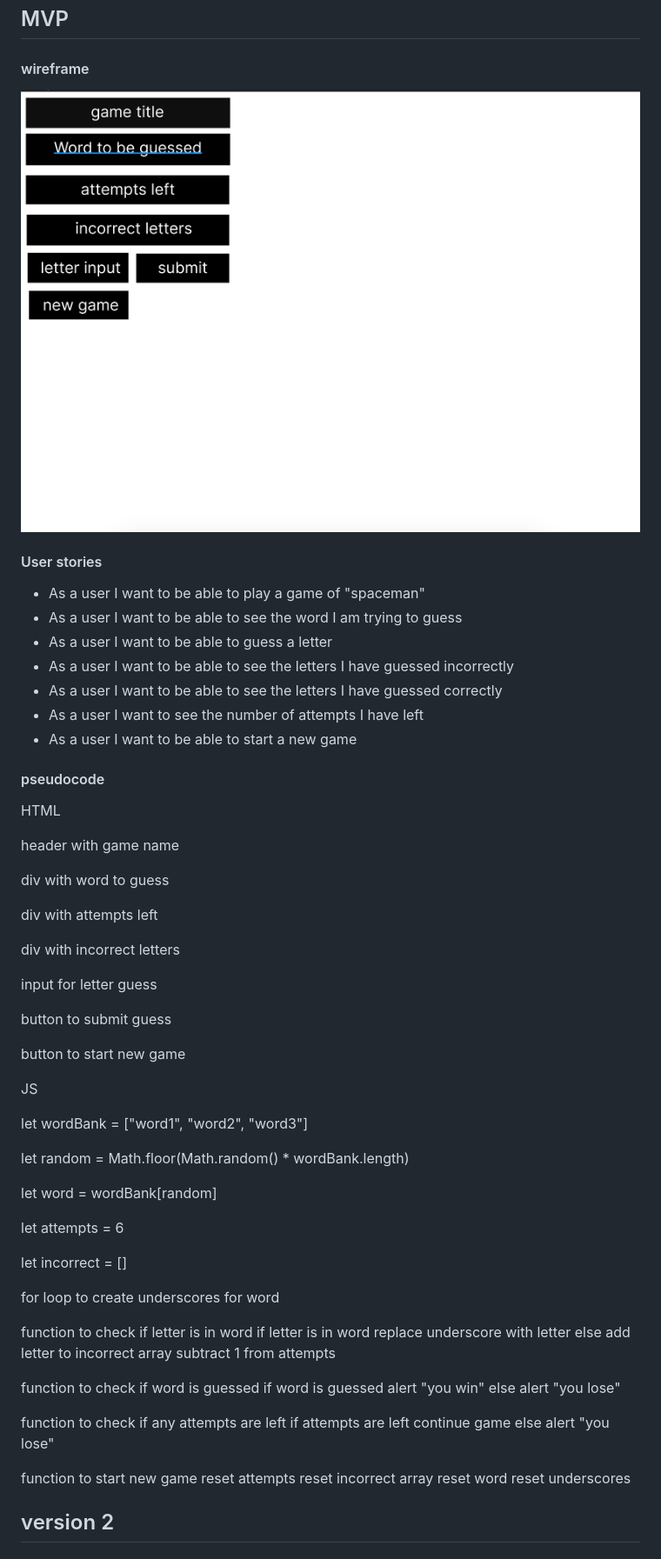
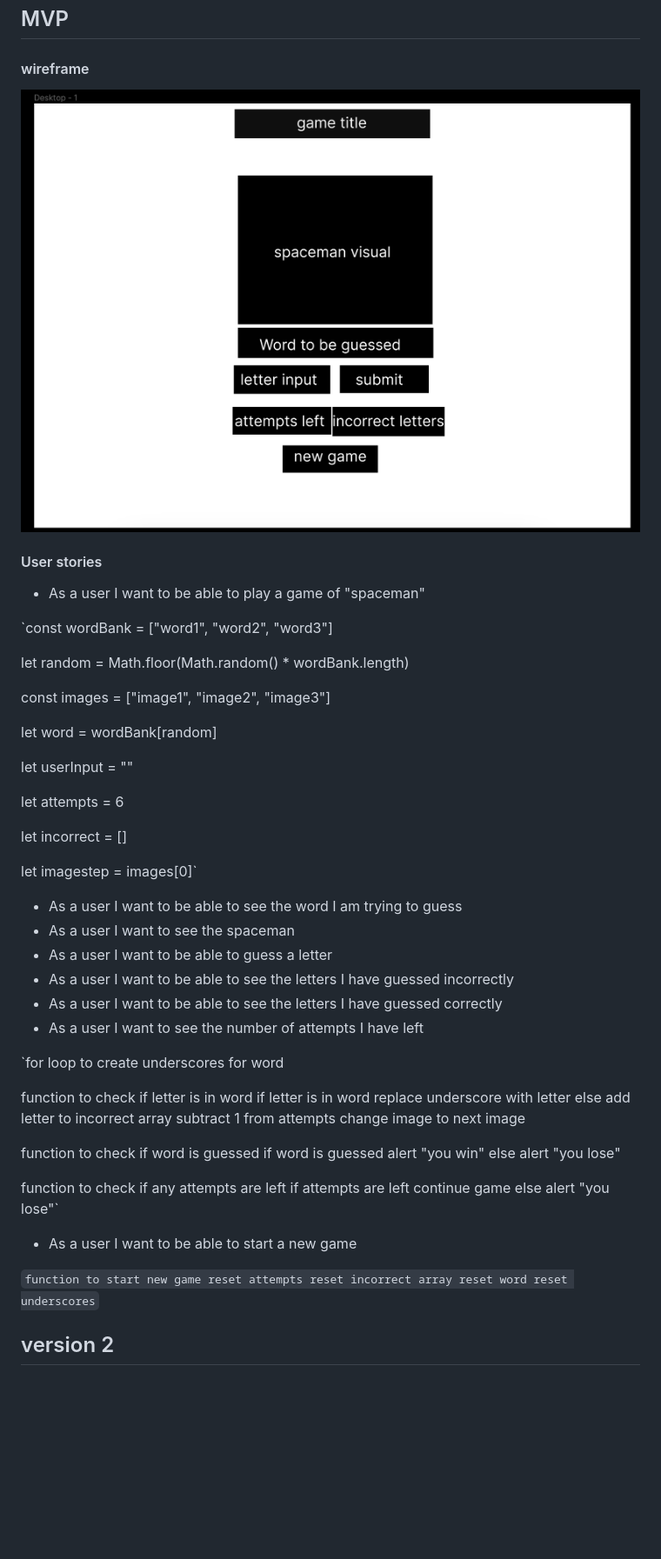
Before and after one commit to LewisGraves/project-1, a Markdown page: README.md, the part around the change. Shown: that part at 87% size. Drawn GitHub-style; pictures changed too: mvp.png; blank space fills up the shorter version.

Commit message:
corrected mvp wireframe and reoriented user stories to match with pseudocode

```diff
--- a/README.md
+++ b/README.md
@@ -11,45 +11,31 @@ A cleaned up version of hangman that doesnt depict an execution.
 #### User stories
 
 - As a user I want to be able to play a game of "spaceman"
-- As a user I want to be able to see the word I am trying to guess
-- As a user I want to be able to guess a letter
-- As a user I want to be able to see the letters I have guessed incorrectly
-- As a user I want to be able to see the letters I have guessed correctly
-- As a user I want to see the number of attempts I have left
-- As a user I want to be able to start a new game
 
-#### pseudocode
-
-HTML
-
-header with game name
-
-div with word to guess
-
-div with attempts left
-
-div with incorrect letters
-
-input for letter guess
-
-button to submit guess
-
-button to start new game
-
-
-JS
-
-let wordBank = ["word1", "word2", "word3"]
+`const wordBank = ["word1", "word2", "word3"]
 
 let random = Math.floor(Math.random() * wordBank.length)
 
+const images = ["image1", "image2", "image3"]
+
 let word = wordBank[random]
+
+let userInput = ""
 
 let attempts = 6
 
 let incorrect = []
 
-for loop to create underscores for word
+let imagestep = images[0]`
+
+- As a user I want to be able to see the word I am trying to guess
+- As a user I want to see the spaceman
+- As a user I want to be able to guess a letter
+- As a user I want to be able to see the letters I have guessed incorrectly
+- As a user I want to be able to see the letters I have guessed correctly
+- As a user I want to see the number of attempts I have left
+
+`for loop to create underscores for word
 
 function to check if letter is in word
 if letter is in word
@@ -57,6 +43,7 @@ if letter is in word
 else
     add letter to incorrect array
     subtract 1 from attempts
+    change image to next image
 
 function to check if word is guessed
 if word is guessed
@@ -68,13 +55,16 @@ function to check if any attempts are left
 if attempts are left
     continue game
 else
-    alert "you lose"
+    alert "you lose"`
 
-function to start new game
+- As a user I want to be able to start a new game
+
+`function to start new game
 reset attempts
 reset incorrect array
 reset word
-reset underscores
+reset underscores`
+
 
 ## version 2
 
```
Also changed, not shown: 1 other file.
